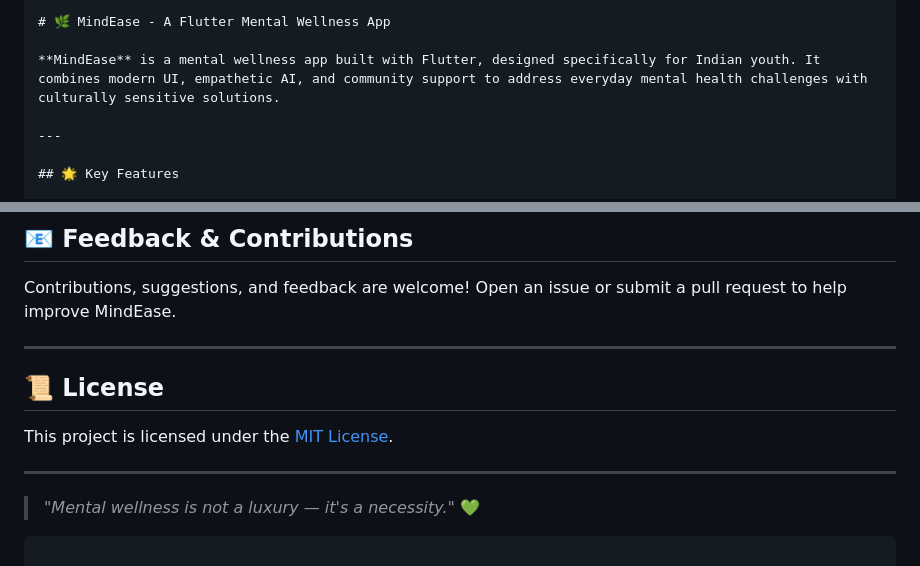
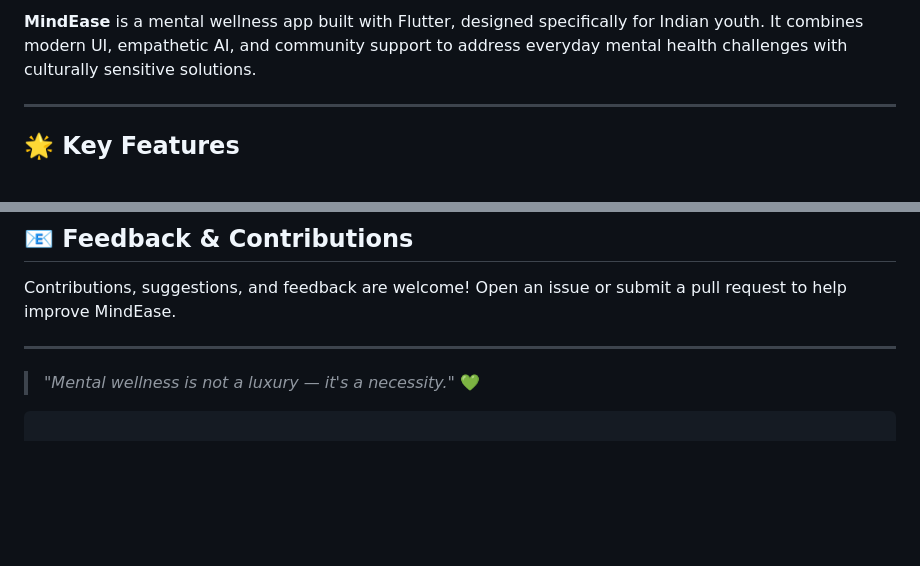
Before and after one commit to Pratham00007/MindMate, a Markdown page: README.md, 2 parts joined by grey strips. GitHub-like rendering; blank space fills up the shorter version.

`````diff
--- a/README.md
+++ b/README.md
@@ -1,6 +1,5 @@
 
 
-````markdown
 # 🌿 MindEase - A Flutter Mental Wellness App
 
 **MindEase** is a mental wellness app built with Flutter, designed specifically for Indian youth. It combines modern UI, empathetic AI, and community support to address everyday mental health challenges with culturally sensitive solutions.
@@ -130,11 +129,7 @@ Contributions, suggestions, and feedback are welcome! Open an issue or submit a
 
 ---
 
-## 📜 License
 
-This project is licensed under the [MIT License](LICENSE).
-
----
 
 > *"Mental wellness is not a luxury — it's a necessity."* 💚
 
`````
